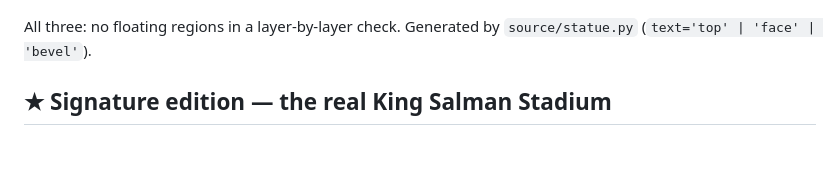
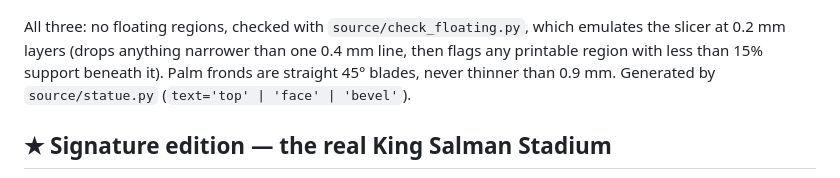
Before and after one commit to id7oo/epp-stadium-presentation, a Markdown page: keepsake/README.md, the part around the change. GitHub-like rendering; blank space fills up the shorter version.

```diff
--- a/keepsake/README.md
+++ b/keepsake/README.md
@@ -28,7 +28,7 @@ The same full stadium scene, with the lettering in three places:
 ![Monument](preview/render_monument_front.jpg)
 ![Nameplate](preview/render_nameplate_front.jpg)
 
-All three: no floating regions in a layer-by-layer check. Generated by `source/statue.py` (`text='top' | 'face' | 'bevel'`).
+All three: no floating regions, checked with `source/check_floating.py`, which emulates the slicer at 0.2 mm layers (drops anything narrower than one 0.4 mm line, then flags any printable region with less than 15% support beneath it). Palm fronds are straight 45° blades, never thinner than 0.9 mm. Generated by `source/statue.py` (`text='top' | 'face' | 'bevel'`).
 
 ## ★ Signature edition — the real King Salman Stadium
 
```
Also changed, not shown: keepsake/preview/render_large_hero.jpg, keepsake/preview/render_monument_hero.jpg, keepsake/preview/render_nameplate_hero.jpg, keepsake/preview/render_palms_printable.jpg (added), 15 other files.
